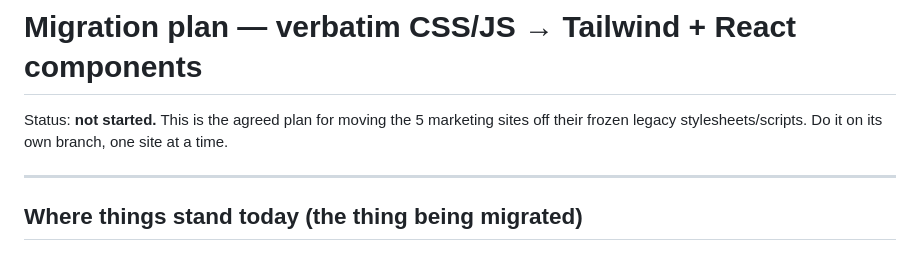
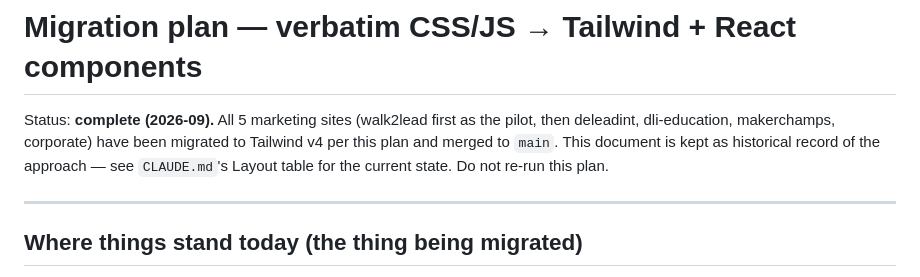
Before and after one commit to webdelead/De-Lead-Web, a Markdown page: docs/MIGRATION-CSS-TO-TAILWIND.md, the part around the change. GitHub-like rendering.

```diff
--- a/docs/MIGRATION-CSS-TO-TAILWIND.md
+++ b/docs/MIGRATION-CSS-TO-TAILWIND.md
@@ -1,7 +1,9 @@
 # Migration plan — verbatim CSS/JS → Tailwind + React components
 
-Status: **not started.** This is the agreed plan for moving the 5 marketing sites off
-their frozen legacy stylesheets/scripts. Do it on its own branch, one site at a time.
+Status: **complete (2026-09).** All 5 marketing sites (walk2lead first as the pilot,
+then deleadint, dli-education, makerchamps, corporate) have been migrated to Tailwind v4
+per this plan and merged to `main`. This document is kept as historical record of the
+approach — see `CLAUDE.md`'s Layout table for the current state. Do not re-run this plan.
 
 ---
 
```
Also changed, not shown: CLAUDE.md (+8 -10 lines).
